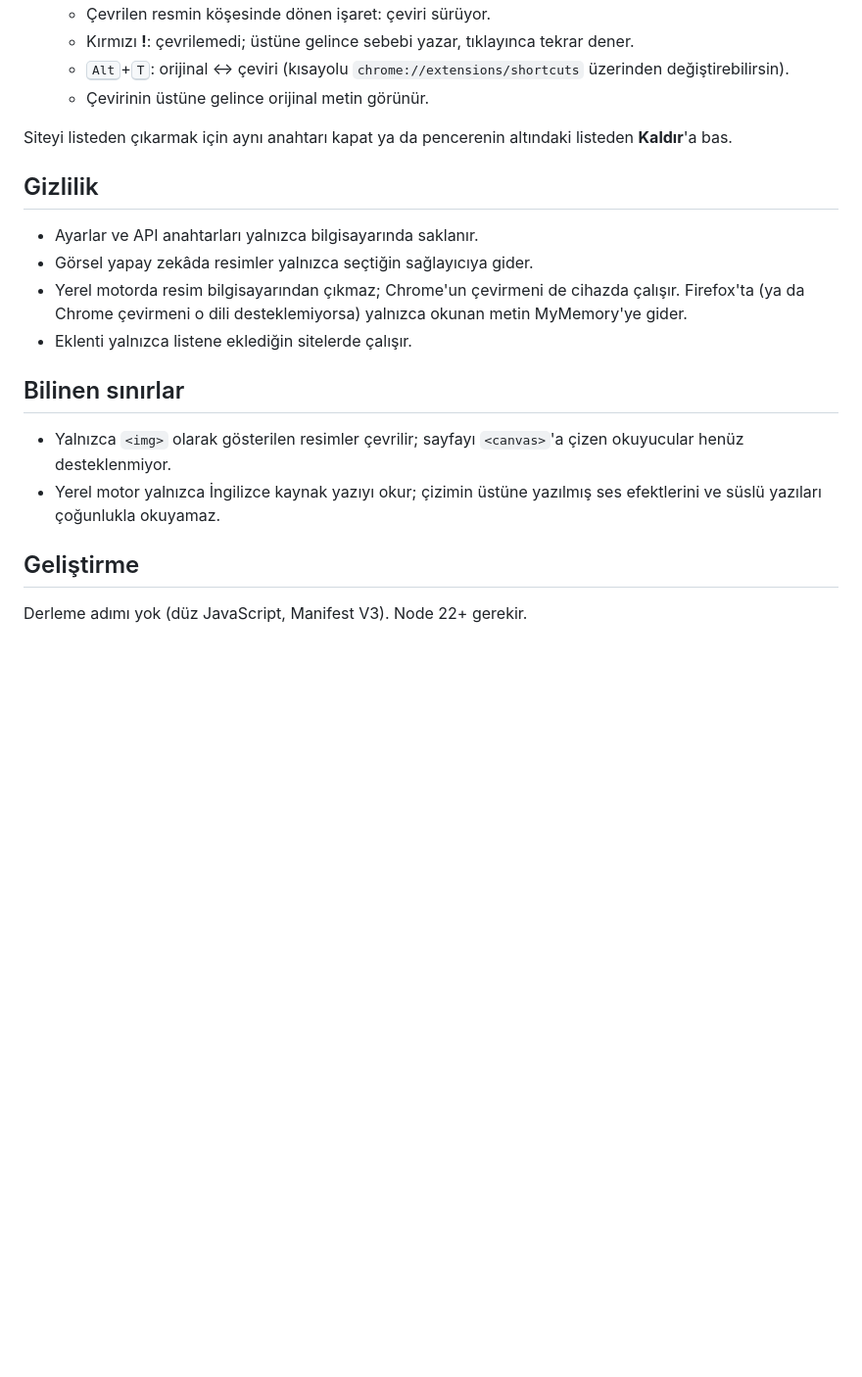
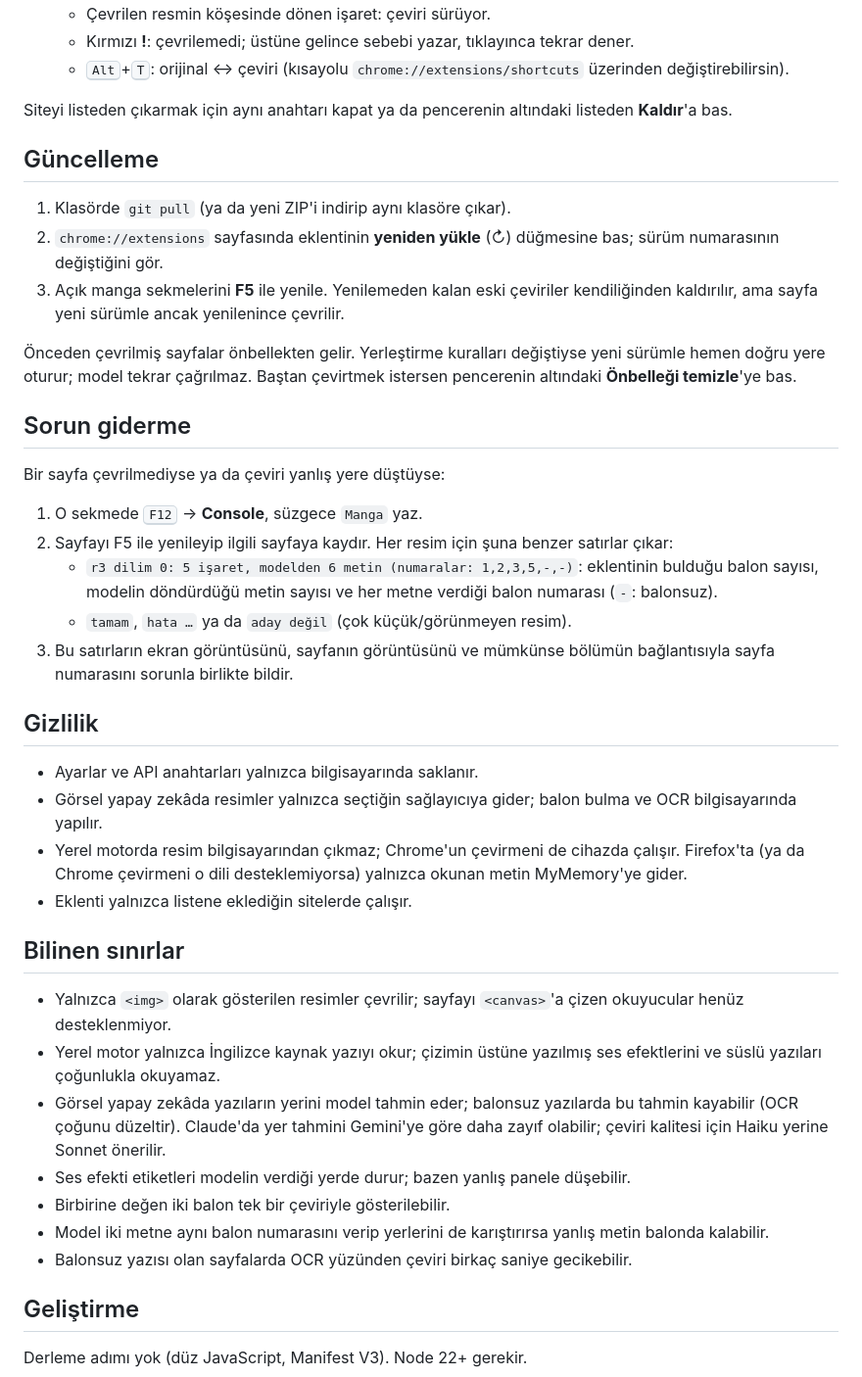
Before and after one commit to enesilhan1/MangaTranslater, a Markdown page: README.md, the part around one of its changes. Shown at 98% size. Drawn GitHub-style; blank space fills up the shorter version.

Commit message:
README: güncelleme, sorun giderme ve yeni bilinen sınırlar
Ne:
- Görsel YZ'nin işleyişi güncel: balonları eklenti bulup numaralıyor,
  balonsuz yazılar bilgisayardaki OCR ile yerine oturuyor. Gizlilik
  bölümüne balon bulma ve OCR'nin yerelde yapıldığı eklendi.
- Ücret: model sayfanın çoğunu atlarsa sayfa bir kez daha soruluyor.
- "Çevirinin üstüne gelince orijinal metin görünür" çıkarıldı. Katman
  fareyi geçiriyor (pointer-events: none), bu ipucu hiç görünmüyordu.
- Yeni "Güncelleme" bölümü: git pull, yeniden yükle, F5, önbellek.
- Yeni "Sorun giderme" bölümü: konsolda "Manga" süzgeci ve satırların
  anlamı; bildirirken gönderilecekler.
- Bilinen sınırlar: modelin yer tahmini (Claude/Gemini), ses efekti
  etiketinin yeri, birbirine değen balonlar, aynı numara karışıklığı,
  OCR gecikmesi.

Neden: 1.7.x düzeltmeleri sırasında eklentinin davranışı değişti. README
eski akışı anlatıyordu ve bir yanlış bilgi içeriyordu.

Co-Authored-By: Claude Opus 5.5 <noreply@anthropic.com>

```diff
--- a/README.md
+++ b/README.md
@@ -64,14 +64,37 @@ gerekir.
    - Kırmızı **!**: çevrilemedi; üstüne gelince sebebi yazar, tıklayınca tekrar dener.
    - <kbd>Alt</kbd>+<kbd>T</kbd>: orijinal ↔ çeviri (kısayolu
      `chrome://extensions/shortcuts` üzerinden değiştirebilirsin).
-   - Çevirinin üstüne gelince orijinal metin görünür.
 
 Siteyi listeden çıkarmak için aynı anahtarı kapat ya da pencerenin altındaki
 listeden **Kaldır**'a bas.
 
+## Güncelleme
+1. Klasörde `git pull` (ya da yeni ZIP'i indirip aynı klasöre çıkar).
+2. `chrome://extensions` sayfasında eklentinin **yeniden yükle** (↻) düğmesine
+   bas; sürüm numarasının değiştiğini gör.
+3. Açık manga sekmelerini **F5** ile yenile. Yenilemeden kalan eski çeviriler
+   kendiliğinden kaldırılır, ama sayfa yeni sürümle ancak yenilenince çevrilir.
+
+Önceden çevrilmiş sayfalar önbellekten gelir. Yerleştirme kuralları
+değiştiyse yeni sürümle hemen doğru yere oturur; model tekrar çağrılmaz.
+Baştan çevirtmek istersen pencerenin altındaki **Önbelleği temizle**'ye bas.
+
+## Sorun giderme
+Bir sayfa çevrilmediyse ya da çeviri yanlış yere düştüyse:
+1. O sekmede <kbd>F12</kbd> → **Console**, süzgece `Manga` yaz.
+2. Sayfayı F5 ile yenileyip ilgili sayfaya kaydır. Her resim için şuna benzer
+   satırlar çıkar:
+   - `r3 dilim 0: 5 işaret, modelden 6 metin (numaralar: 1,2,3,5,-,-)`:
+     eklentinin bulduğu balon sayısı, modelin döndürdüğü metin sayısı ve her
+     metne verdiği balon numarası (`-`: balonsuz).
+   - `tamam`, `hata …` ya da `aday değil` (çok küçük/görünmeyen resim).
+3. Bu satırların ekran görüntüsünü, sayfanın görüntüsünü ve mümkünse bölümün
+   bağlantısıyla sayfa numarasını sorunla birlikte bildir.
+
 ## Gizlilik
 - Ayarlar ve API anahtarları yalnızca bilgisayarında saklanır.
-- Görsel yapay zekâda resimler yalnızca seçtiğin sağlayıcıya gider.
+- Görsel yapay zekâda resimler yalnızca seçtiğin sağlayıcıya gider; balon
+  bulma ve OCR bilgisayarında yapılır.
 - Yerel motorda resim bilgisayarından çıkmaz; Chrome'un çevirmeni de cihazda
   çalışır. Firefox'ta (ya da Chrome çevirmeni o dili desteklemiyorsa) yalnızca
   okunan metin MyMemory'ye gider.
@@ -82,6 +105,16 @@ listeden **Kaldır**'a bas.
   çizen okuyucular henüz desteklenmiyor.
 - Yerel motor yalnızca İngilizce kaynak yazıyı okur; çizimin üstüne yazılmış
   ses efektlerini ve süslü yazıları çoğunlukla okuyamaz.
+- Görsel yapay zekâda yazıların yerini model tahmin eder; balonsuz yazılarda
+  bu tahmin kayabilir (OCR çoğunu düzeltir). Claude'da yer tahmini Gemini'ye
+  göre daha zayıf olabilir; çeviri kalitesi için Haiku yerine Sonnet önerilir.
+- Ses efekti etiketleri modelin verdiği yerde durur; bazen yanlış panele
+  düşebilir.
+- Birbirine değen iki balon tek bir çeviriyle gösterilebilir.
+- Model iki metne aynı balon numarasını verip yerlerini de karıştırırsa
+  yanlış metin balonda kalabilir.
+- Balonsuz yazısı olan sayfalarda OCR yüzünden çeviri birkaç saniye
+  gecikebilir.
 
 ## Geliştirme
 Derleme adımı yok (düz JavaScript, Manifest V3). Node 22+ gerekir.
```
Also changed, not shown: other parts of README.md (+2 -2 lines).
